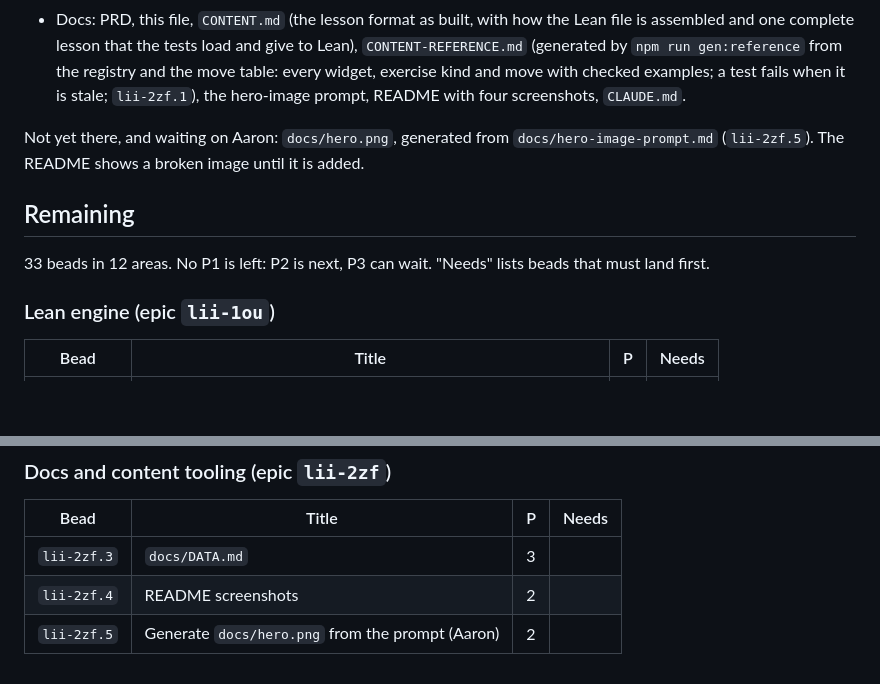
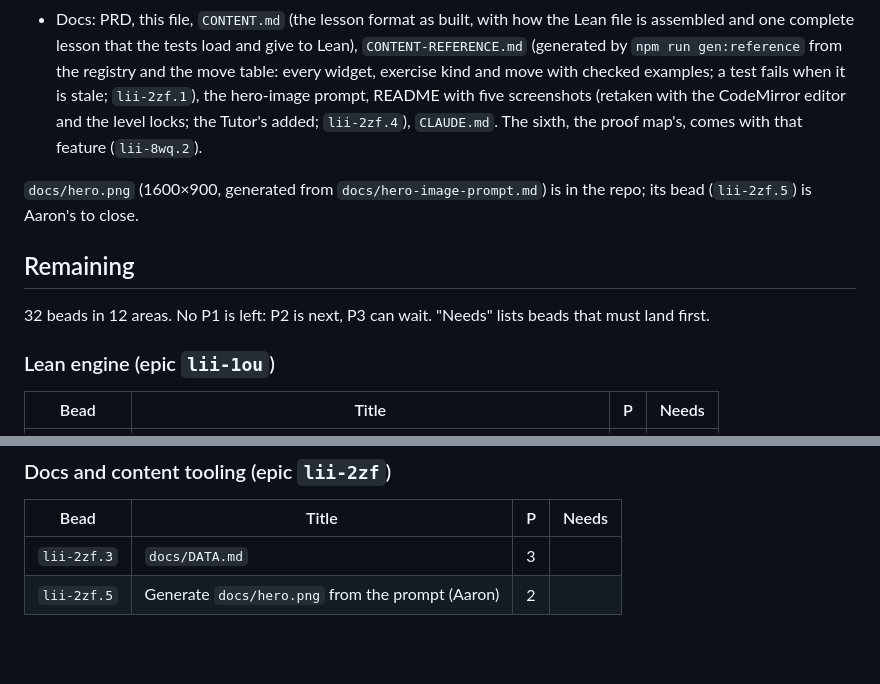
Before and after one commit to scalefreegan/lean-into-it, a Markdown page: docs/STATUS.md, 2 parts joined by grey strips. Rendered like a GitHub page; blank space fills up the shorter version.

```diff
--- a/docs/STATUS.md
+++ b/docs/STATUS.md
@@ -251,15 +251,16 @@ Landed in the first PR, the foundation slice:
   gen:reference` from the registry and the move table: every widget,
   exercise kind and move with checked examples; a test fails when it is
   stale; `lii-2zf.1`), the hero-image prompt, README
-  with four screenshots, `CLAUDE.md`.
+  with five screenshots (retaken with the CodeMirror editor and the level
+  locks; the Tutor's added; `lii-2zf.4`), `CLAUDE.md`. The sixth, the
+  proof map's, comes with that feature (`lii-8wq.2`).
 
-Not yet there, and waiting on Aaron: `docs/hero.png`, generated from
-`docs/hero-image-prompt.md` (`lii-2zf.5`). The README shows a broken image
-until it is added.
+`docs/hero.png` (1600×900, generated from `docs/hero-image-prompt.md`) is
+in the repo; its bead (`lii-2zf.5`) is Aaron's to close.
 
 ## Remaining
 
-33 beads in 12 areas. No P1 is left: P2 is next, P3 can wait. "Needs" lists beads that must
+32 beads in 12 areas. No P1 is left: P2 is next, P3 can wait. "Needs" lists beads that must
 land first.
 
 ### Lean engine (epic `lii-1ou`)
@@ -352,5 +353,4 @@ land first.
 | Bead | Title | P | Needs |
 |---|---|---|---|
 | `lii-2zf.3` | `docs/DATA.md` | 3 | |
-| `lii-2zf.4` | README screenshots | 2 | |
 | `lii-2zf.5` | Generate `docs/hero.png` from the prompt (Aaron) | 2 | |
```
Also changed, not shown: README.md (+9 -7 lines), docs/screenshots/guided-path.png, docs/screenshots/playground.png, docs/screenshots/proof-board.png, docs/screenshots/tutor.png (added), docs/screenshots/typed-proof.png, 2 other files.
